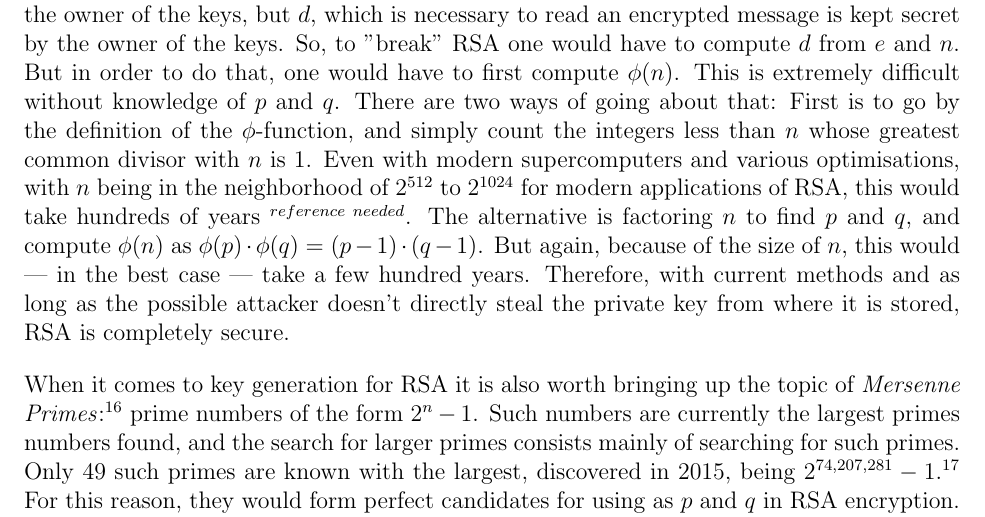
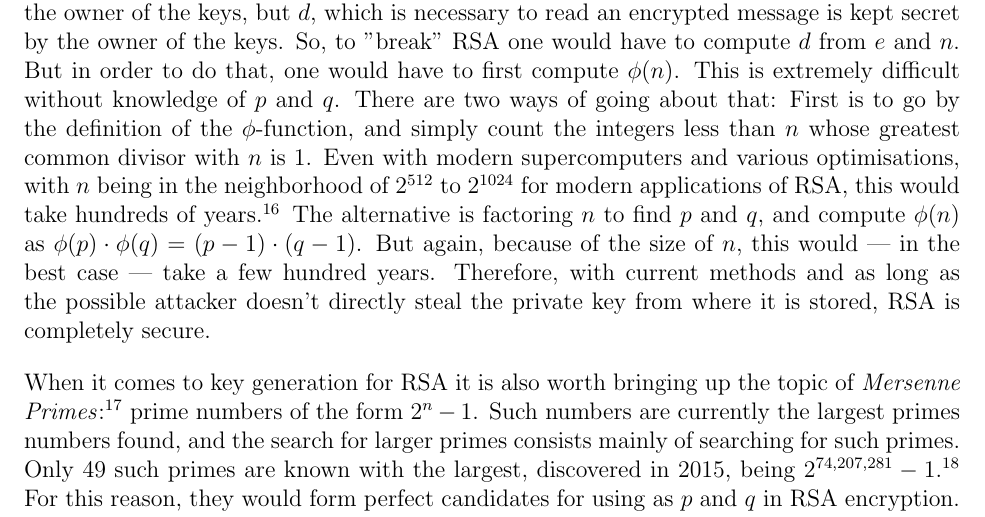
Before and after one commit to mpardalos/Extended-Essay, a LaTeX document (EE.tex): part of page 22 of 24, cut so that both start at the same text. Compiled offline with pdfLaTeX.

Commit message:
Citation for factorisation being a hard problem

```diff
--- a/EE.tex
+++ b/EE.tex
@@ -744,11 +744,11 @@ of going about that: First is to go by the definition of the $\phi$-function, an
 count the integers less than $n$ whose greatest common divisor with $n$ is 1. Even with
 modern supercomputers and various optimisations, with $n$ being in the neighborhood of
 $2^{512}$ to $2^{1024}$ for modern applications of RSA, this would take hundreds of years
-$^{reference\ needed}$.  The alternative is factoring $n$ to find $p$ and $q$, and compute
-$\phi(n)$ as $\phi(p) \cdot \phi(q) = (p-1) \cdot (q-1)$. But again, because of the size of
-$n$, this would --- in the best case --- take a few hundred years. Therefore, with current
-methods and as long as the possible attacker doesn't directly steal the private key from
-where it is stored, RSA is completely secure.
+\autocite{prime_factorisation}. The alternative is factoring $n$ to find $p$ and $q$, and
+compute $\phi(n)$ as $\phi(p) \cdot \phi(q) = (p-1) \cdot (q-1)$. But again, because of the
+size of $n$, this would --- in the best case --- take a few hundred years. Therefore, with
+current methods and as long as the possible attacker doesn't directly steal the private key
+from where it is stored, RSA is completely secure.
 
 When it comes to key generation for RSA it is also worth bringing up the topic of
 \emph{Mersenne Primes}:\autocite[33]{dence} prime numbers of the form $2^n - 1$. Such
```
